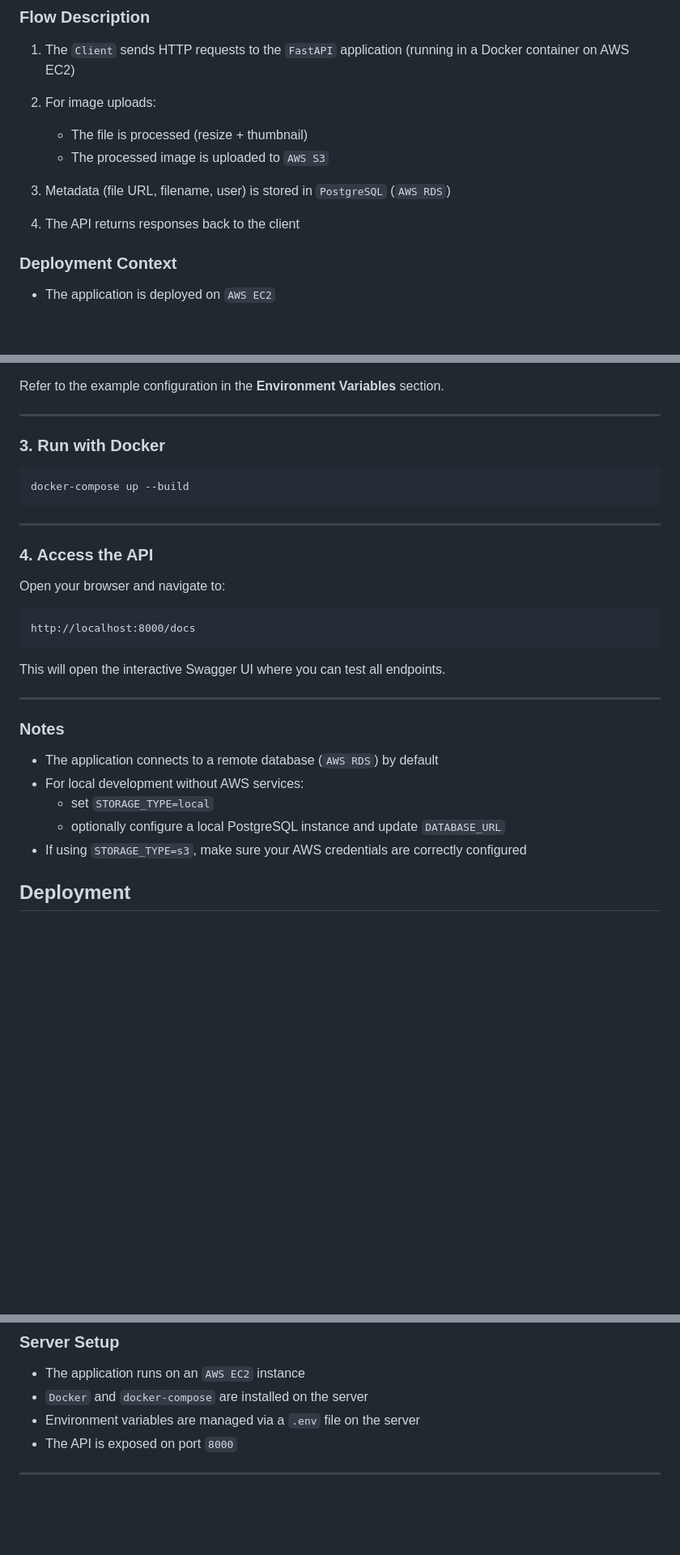
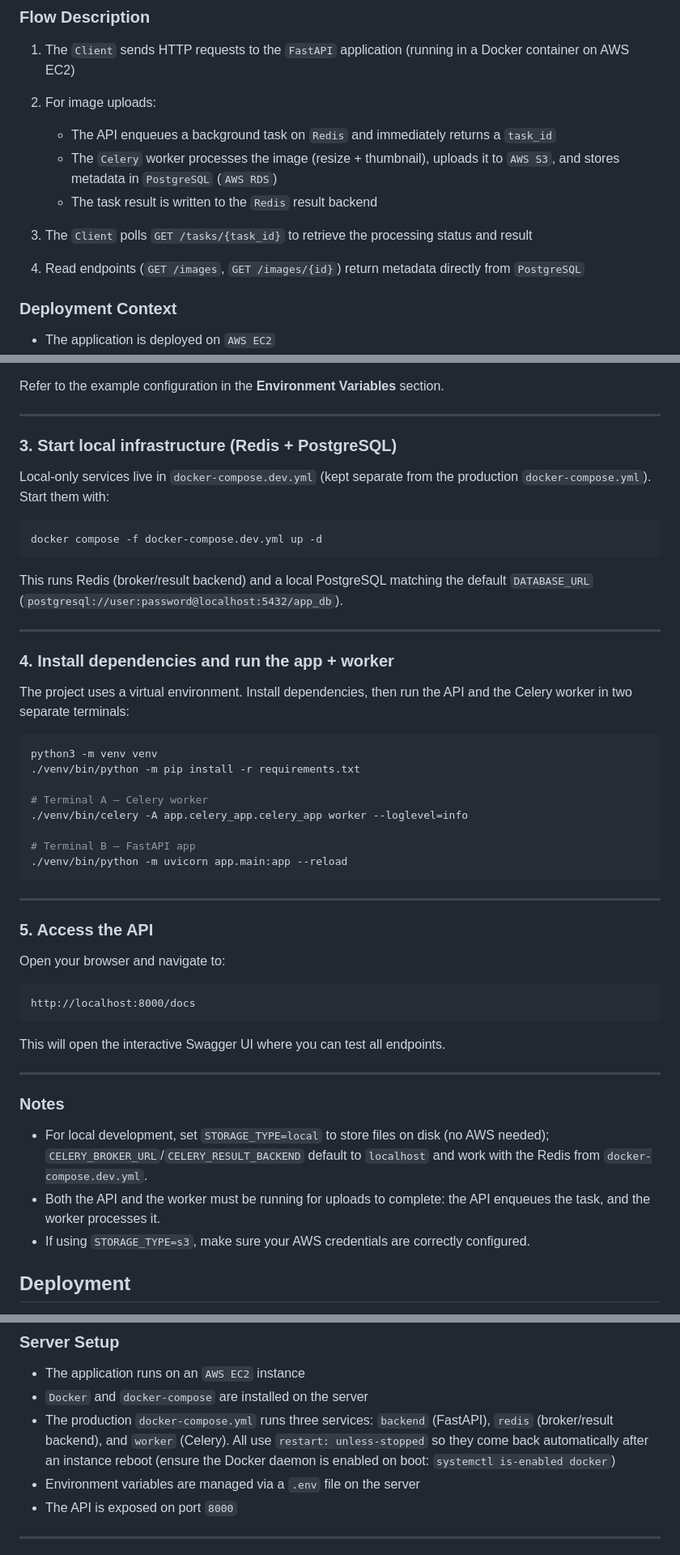
Before and after one commit to tarmino-dev/thinking, a Markdown page: fun_projects/image_upload_api/README.md, 3 parts joined by grey strips. Shown at 81% size. Rendered like a GitHub page; blank space fills up the shorter version.

````diff
--- a/fun_projects/image_upload_api/README.md
+++ b/fun_projects/image_upload_api/README.md
@@ -123,10 +144,11 @@ The application follows a modular and layered architecture, separating concerns
 1. The `Client` sends HTTP requests to the `FastAPI` application (running in a Docker container on AWS EC2)
 2. For image uploads:
 
-   * The file is processed (resize + thumbnail)
-   * The processed image is uploaded to `AWS S3`
-3. Metadata (file URL, filename, user) is stored in `PostgreSQL` (`AWS RDS`)
-4. The API returns responses back to the client
+   * The API enqueues a background task on `Redis` and immediately returns a `task_id`
+   * The `Celery` worker processes the image (resize + thumbnail), uploads it to `AWS S3`, and stores metadata in `PostgreSQL` (`AWS RDS`)
+   * The task result is written to the `Redis` result backend
+3. The `Client` polls `GET /tasks/{task_id}` to retrieve the processing status and result
+4. Read endpoints (`GET /images`, `GET /images/{id}`) return metadata directly from `PostgreSQL`
 
 ### Deployment Context
 
@@ -358,15 +421,39 @@ Refer to the example configuration in the **Environment Variables** section.
 
 ---
 
-### 3. Run with Docker
+### 3. Start local infrastructure (Redis + PostgreSQL)
+
+Local-only services live in `docker-compose.dev.yml` (kept separate from the production
+`docker-compose.yml`). Start them with:
 
 ```bash
-docker-compose up --build
+docker compose -f docker-compose.dev.yml up -d
+```
+
+This runs Redis (broker/result backend) and a local PostgreSQL matching the default
+`DATABASE_URL` (`postgresql://user:password@localhost:5432/app_db`).
+
+---
+
+### 4. Install dependencies and run the app + worker
+
+The project uses a virtual environment. Install dependencies, then run the API and the
+Celery worker in two separate terminals:
+
+```bash
+python3 -m venv venv
+./venv/bin/python -m pip install -r requirements.txt
+
+# Terminal A — Celery worker
+./venv/bin/celery -A app.celery_app.celery_app worker --loglevel=info
+
+# Terminal B — FastAPI app
+./venv/bin/python -m uvicorn app.main:app --reload
 ```
 
 ---
 
-### 4. Access the API
+### 5. Access the API
 
 Open your browser and navigate to:
 
@@ -380,11 +467,12 @@ This will open the interactive Swagger UI where you can test all endpoints.
 
 ### Notes
 
-* The application connects to a remote database (`AWS RDS`) by default
-* For local development without AWS services:
-  * set `STORAGE_TYPE=local`
-  * optionally configure a local PostgreSQL instance and update `DATABASE_URL`
-* If using `STORAGE_TYPE=s3`, make sure your AWS credentials are correctly configured
+* For local development, set `STORAGE_TYPE=local` to store files on disk (no AWS needed);
+  `CELERY_BROKER_URL`/`CELERY_RESULT_BACKEND` default to `localhost` and work with the Redis
+  from `docker-compose.dev.yml`.
+* Both the API and the worker must be running for uploads to complete: the API enqueues the
+  task, and the worker processes it.
+* If using `STORAGE_TYPE=s3`, make sure your AWS credentials are correctly configured.
 
 ## Deployment
 
@@ -413,6 +501,10 @@ The application is deployed on `AWS EC2` using `Docker` and `docker-compose`, wi
 
 * The application runs on an `AWS EC2` instance
 * `Docker` and `docker-compose` are installed on the server
+* The production `docker-compose.yml` runs three services: `backend` (FastAPI), `redis`
+  (broker/result backend), and `worker` (Celery). All use `restart: unless-stopped` so they
+  come back automatically after an instance reboot (ensure the Docker daemon is enabled on boot:
+  `systemctl is-enabled docker`)
 * Environment variables are managed via a `.env` file on the server
 * The API is exposed on port `8000`
 
````
Also changed, not shown: other parts of fun_projects/image_upload_api/README.md (+90 -28 lines).
